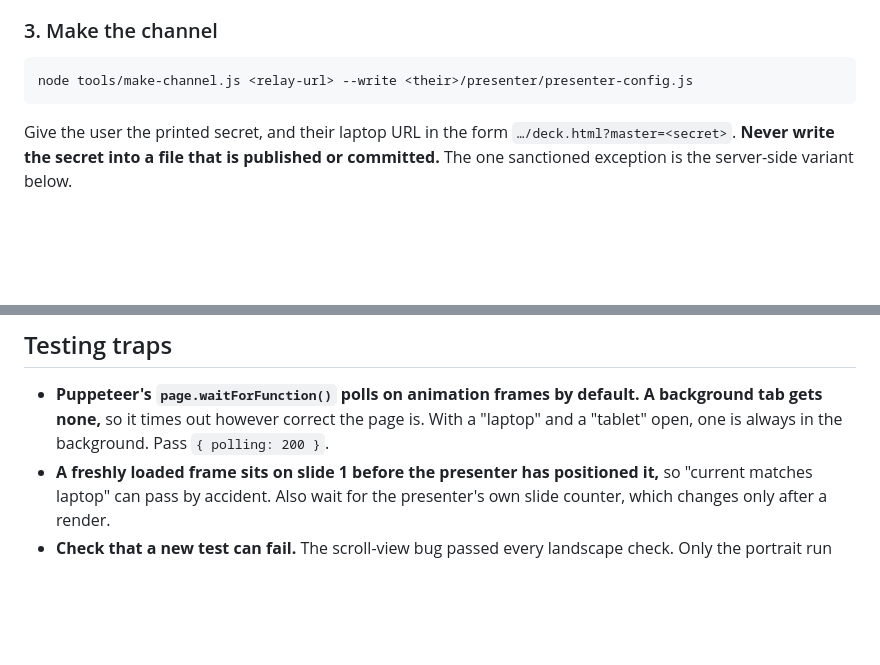
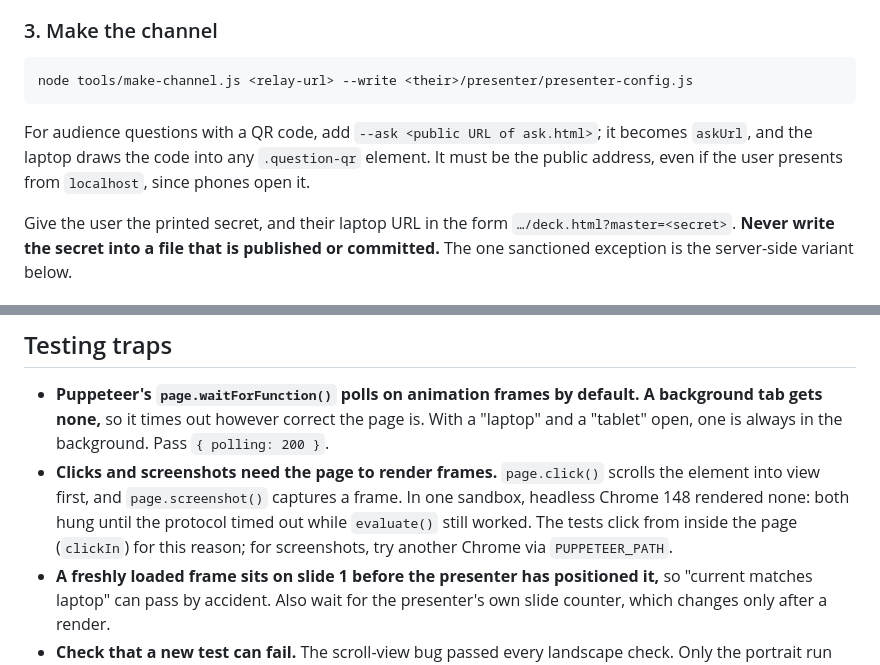
Before and after one commit to jmckalex/reveal.js-presenter, a Markdown page: CLAUDE.md, 2 parts joined by grey strips. Rendered like a GitHub page; blank space fills up the shorter version.

````diff
--- a/CLAUDE.md
+++ b/CLAUDE.md
@@ -82,6 +82,11 @@ confirmation. These are outward-facing actions.
 ```
 node tools/make-channel.js <relay-url> --write <their>/presenter/presenter-config.js
 ```
+
+For audience questions with a QR code, add `--ask <public URL of ask.html>`; it
+becomes `askUrl`, and the laptop draws the code into any `.question-qr`
+element. It must be the public address, even if the user presents from
+`localhost`, since phones open it.
 
 Give the user the printed secret, and their laptop URL in the form
 `…/deck.html?master=<secret>`. **Never write the secret into a file that is
@@ -222,6 +227,12 @@ Two cautions:
   A background tab gets none,** so it times out however correct the page is.
   With a "laptop" and a "tablet" open, one is always in the background. Pass
   `{ polling: 200 }`.
+- **Clicks and screenshots need the page to render frames.** `page.click()`
+  scrolls the element into view first, and `page.screenshot()` captures a
+  frame. In one sandbox, headless Chrome 148 rendered none: both hung until
+  the protocol timed out while `evaluate()` still worked. The tests click
+  from inside the page (`clickIn`) for this reason; for screenshots, try
+  another Chrome via `PUPPETEER_PATH`.
 - **A freshly loaded frame sits on slide 1 before the presenter has
   positioned it,** so "current matches laptop" can pass by accident. Also wait
   for the presenter's own slide counter, which changes only after a render.
````
Also changed, not shown: README.md (+61 -8 lines), docs/demo.gif (added), 1 other file.
